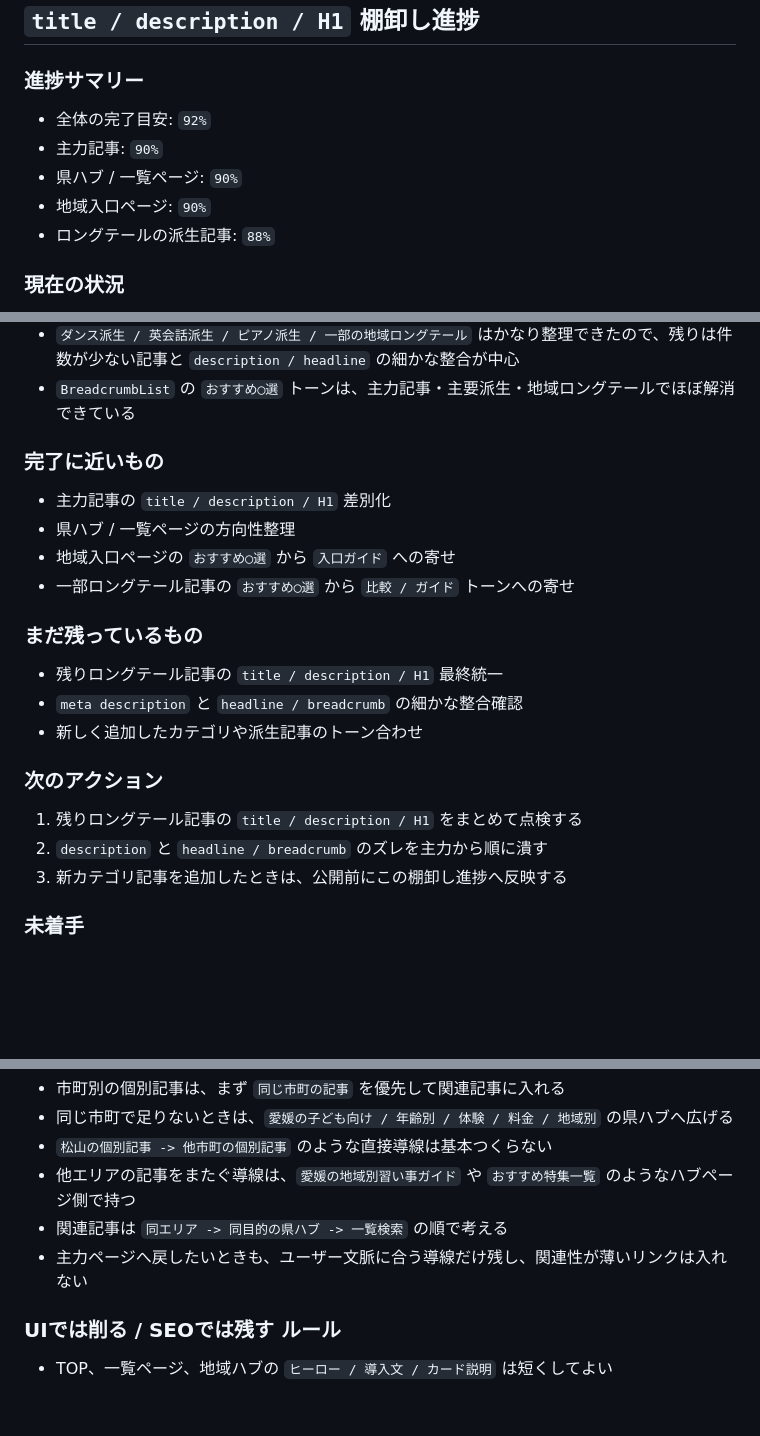
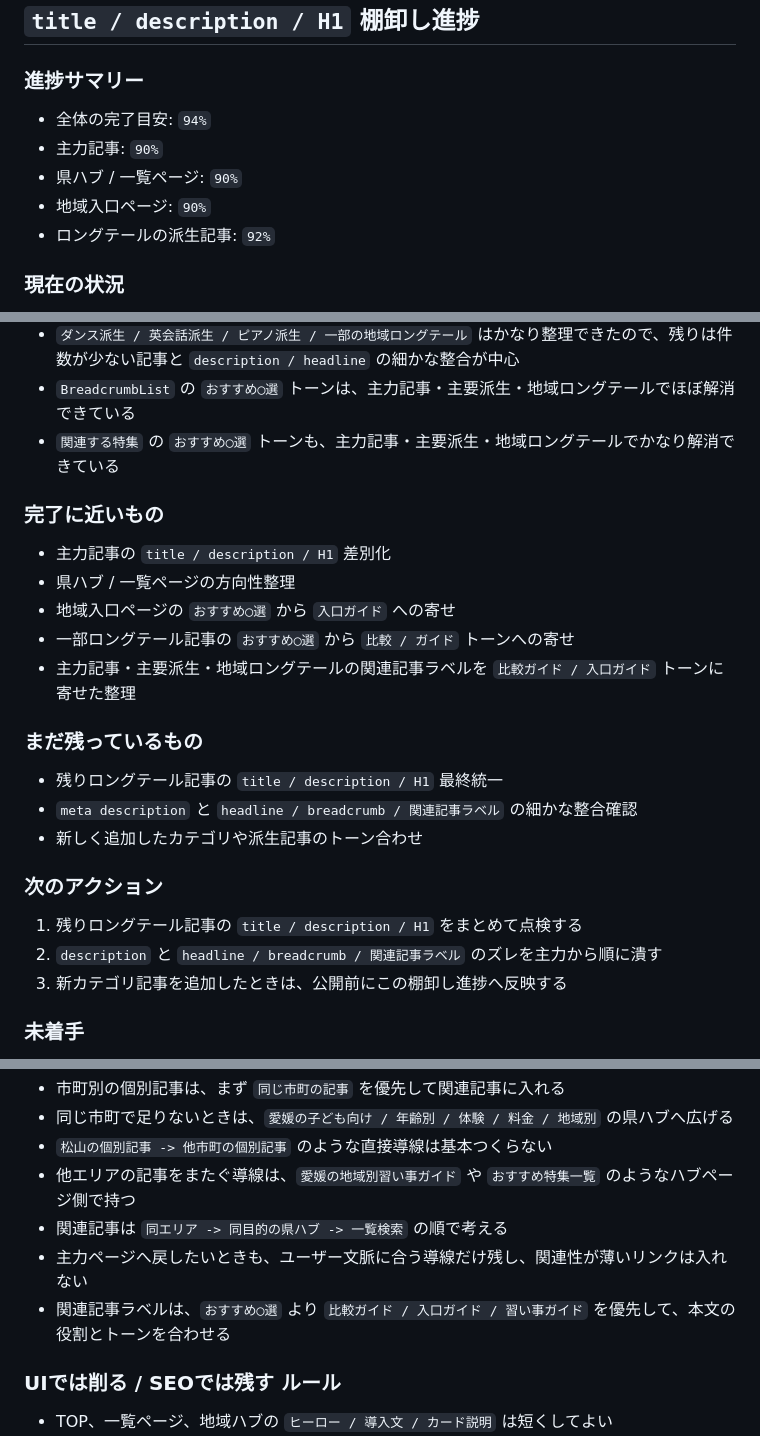
Before and after one commit to hidehirou1001-dot/lesson-map, a Markdown page: docs/seo-operations-checklist.md, 3 parts joined by grey strips. GitHub-like rendering; blank space fills up the shorter version.

Commit message:
Update SEO operations progress notes

```diff
--- a/docs/seo-operations-checklist.md
+++ b/docs/seo-operations-checklist.md
@@ -146,11 +146,11 @@
 
 ### 進捗サマリー
 
-- 全体の完了目安: `92%`
+- 全体の完了目安: `94%`
 - 主力記事: `90%`
 - 県ハブ / 一覧ページ: `90%`
 - 地域入口ページ: `90%`
-- ロングテールの派生記事: `88%`
+- ロングテールの派生記事: `92%`
 
 ### 現在の状況
 
@@ -169,6 +169,7 @@
 - `ダンス派生 / 英会話派生 / ピアノ派生 / 一部の地域ロングテール`
   はかなり整理できたので、残りは件数が少ない記事と `description / headline` の細かな整合が中心
 - `BreadcrumbList` の `おすすめ◯選` トーンは、主力記事・主要派生・地域ロングテールでほぼ解消できている
+- `関連する特集` の `おすすめ◯選` トーンも、主力記事・主要派生・地域ロングテールでかなり解消できている
 
 ### 完了に近いもの
 
@@ -176,17 +177,18 @@
 - 県ハブ / 一覧ページの方向性整理
 - 地域入口ページの `おすすめ◯選` から `入口ガイド` への寄せ
 - 一部ロングテール記事の `おすすめ◯選` から `比較 / ガイド` トーンへの寄せ
+- 主力記事・主要派生・地域ロングテールの関連記事ラベルを `比較ガイド / 入口ガイド` トーンに寄せた整理
 
 ### まだ残っているもの
 
 - 残りロングテール記事の `title / description / H1` 最終統一
-- `meta description` と `headline / breadcrumb` の細かな整合確認
+- `meta description` と `headline / breadcrumb / 関連記事ラベル` の細かな整合確認
 - 新しく追加したカテゴリや派生記事のトーン合わせ
 
 ### 次のアクション
 
 1. 残りロングテール記事の `title / description / H1` をまとめて点検する
-2. `description` と `headline / breadcrumb` のズレを主力から順に潰す
+2. `description` と `headline / breadcrumb / 関連記事ラベル` のズレを主力から順に潰す
 3. 新カテゴリ記事を追加したときは、公開前にこの棚卸し進捗へ反映する
 
 ### 未着手
@@ -207,6 +209,7 @@
 - 他エリアの記事をまたぐ導線は、`愛媛の地域別習い事ガイド` や `おすすめ特集一覧` のようなハブページ側で持つ
 - 関連記事は `同エリア -> 同目的の県ハブ -> 一覧検索` の順で考える
 - 主力ページへ戻したいときも、ユーザー文脈に合う導線だけ残し、関連性が薄いリンクは入れない
+- 関連記事ラベルは、`おすすめ◯選` より `比較ガイド / 入口ガイド / 習い事ガイド` を優先して、本文の役割とトーンを合わせる
 
 ### UIでは削る / SEOでは残す ルール
 
```
Also changed, not shown: other parts of docs/seo-operations-checklist.md (+1 -1 lines).
